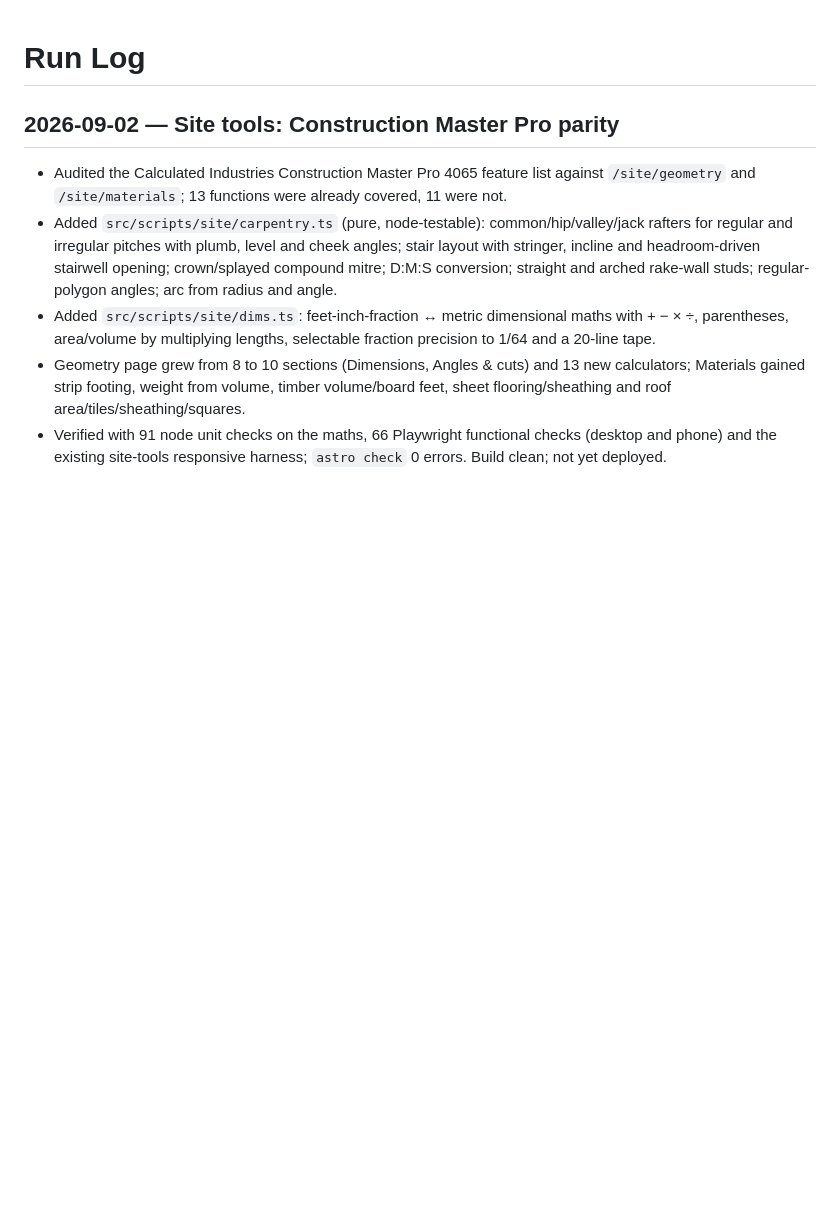
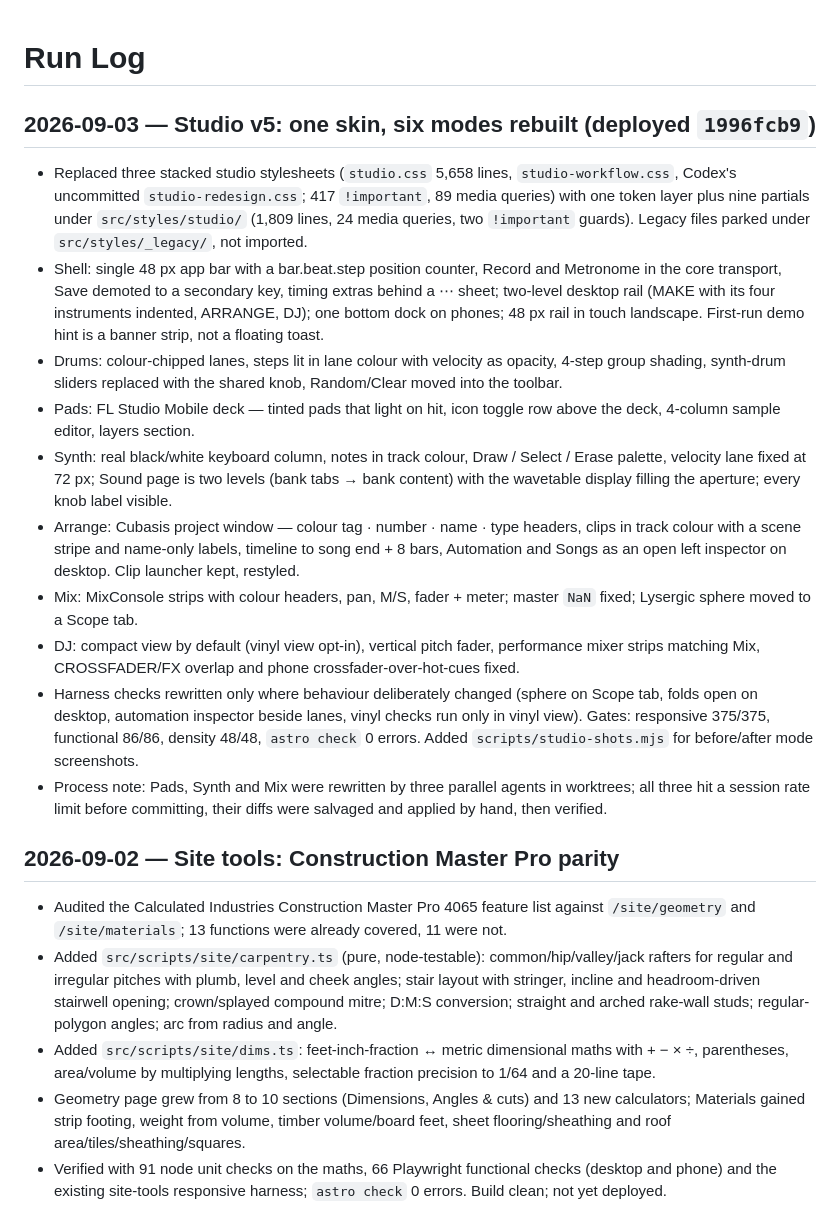
Before and after one commit to vishvaddi/vishvaddi.com, a Markdown page: docs/RUN_LOG.md, the part around the change. Drawn GitHub-style; blank space fills up the shorter version.

Commit message:
docs: studio v5 run log and project state

```diff
--- a/docs/RUN_LOG.md
+++ b/docs/RUN_LOG.md
@@ -1,4 +1,17 @@
 # Run Log
+
+## 2026-09-03 — Studio v5: one skin, six modes rebuilt (deployed `1996fcb9`)
+
+- Replaced three stacked studio stylesheets (`studio.css` 5,658 lines, `studio-workflow.css`, Codex's uncommitted `studio-redesign.css`; 417 `!important`, 89 media queries) with one token layer plus nine partials under `src/styles/studio/` (1,809 lines, 24 media queries, two `!important` guards). Legacy files parked under `src/styles/_legacy/`, not imported.
+- Shell: single 48 px app bar with a bar.beat.step position counter, Record and Metronome in the core transport, Save demoted to a secondary key, timing extras behind a ⋯ sheet; two-level desktop rail (MAKE with its four instruments indented, ARRANGE, DJ); one bottom dock on phones; 48 px rail in touch landscape. First-run demo hint is a banner strip, not a floating toast.
+- Drums: colour-chipped lanes, steps lit in lane colour with velocity as opacity, 4-step group shading, synth-drum sliders replaced with the shared knob, Random/Clear moved into the toolbar.
+- Pads: FL Studio Mobile deck — tinted pads that light on hit, icon toggle row above the deck, 4-column sample editor, layers section.
+- Synth: real black/white keyboard column, notes in track colour, Draw / Select / Erase palette, velocity lane fixed at 72 px; Sound page is two levels (bank tabs → bank content) with the wavetable display filling the aperture; every knob label visible.
+- Arrange: Cubasis project window — colour tag · number · name · type headers, clips in track colour with a scene stripe and name-only labels, timeline to song end + 8 bars, Automation and Songs as an open left inspector on desktop. Clip launcher kept, restyled.
+- Mix: MixConsole strips with colour headers, pan, M/S, fader + meter; master `NaN` fixed; Lysergic sphere moved to a Scope tab.
+- DJ: compact view by default (vinyl view opt-in), vertical pitch fader, performance mixer strips matching Mix, CROSSFADER/FX overlap and phone crossfader-over-hot-cues fixed.
+- Harness checks rewritten only where behaviour deliberately changed (sphere on Scope tab, folds open on desktop, automation inspector beside lanes, vinyl checks run only in vinyl view). Gates: responsive 375/375, functional 86/86, density 48/48, `astro check` 0 errors. Added `scripts/studio-shots.mjs` for before/after mode screenshots.
+- Process note: Pads, Synth and Mix were rewritten by three parallel agents in worktrees; all three hit a session rate limit before committing, their diffs were salvaged and applied by hand, then verified.
 
 ## 2026-09-02 — Site tools: Construction Master Pro parity
 
```
Also changed, not shown: docs/PROJECT_STATE.md (+2 -1 lines).
